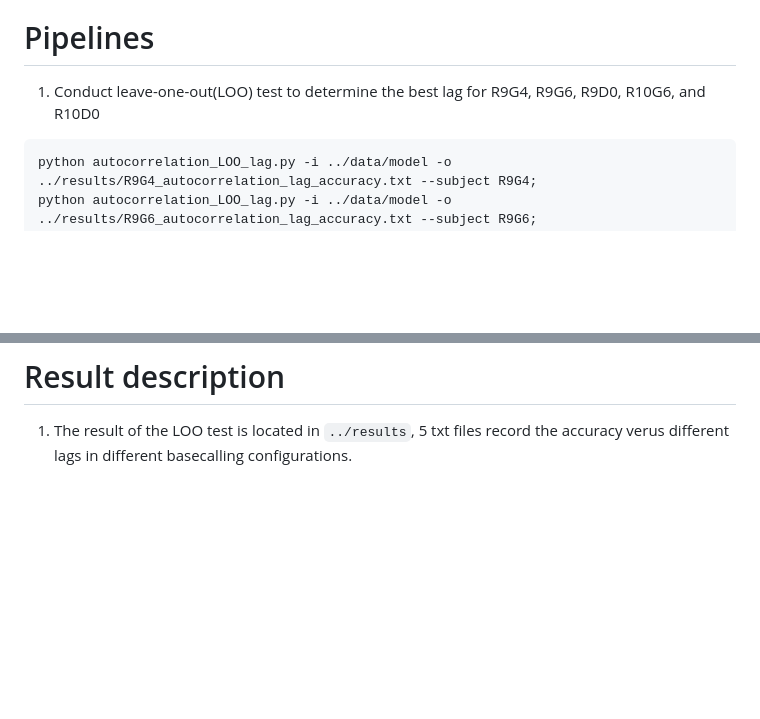
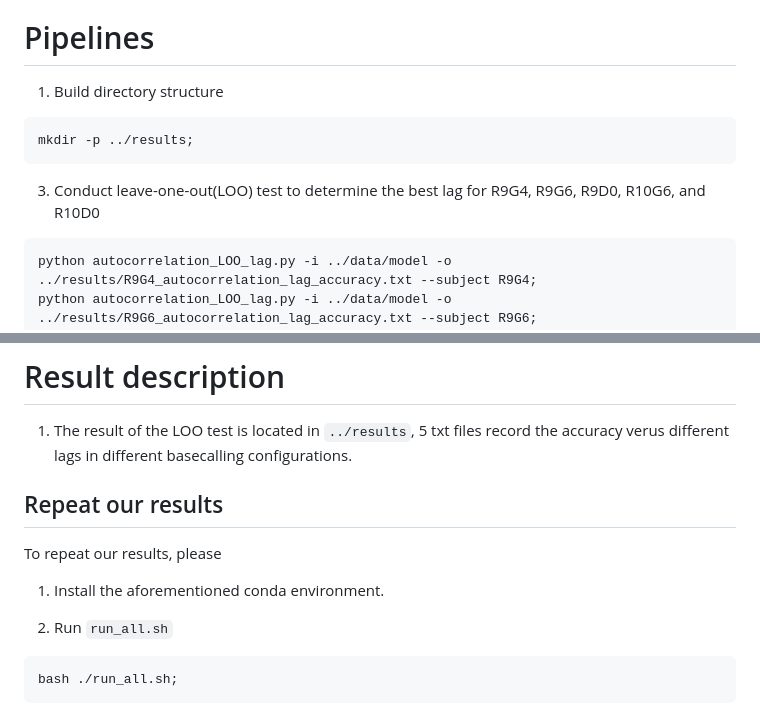
Before and after one commit to JMencius/Arrow, a Markdown page: longbow_training/scripts/README.md, 2 parts joined by grey strips. GitHub-like rendering; blank space fills up the shorter version.

````diff
--- a/longbow_training/scripts/README.md
+++ b/longbow_training/scripts/README.md
@@ -39,7 +39,12 @@ For the basecalling of the training data we use the following combination. Pytho
 
 
 # Pipelines
-1. Conduct leave-one-out(LOO) test to determine the best lag for R9G4, R9G6, R9D0, R10G6, and R10D0
+1. Build directory structure
+```bash
+mkdir -p ../results;
+```
+
+3. Conduct leave-one-out(LOO) test to determine the best lag for R9G4, R9G6, R9D0, R10G6, and R10D0
 ```bash
 python autocorrelation_LOO_lag.py -i ../data/model -o ../results/R9G4_autocorrelation_lag_accuracy.txt --subject R9G4;
 python autocorrelation_LOO_lag.py -i ../data/model -o ../results/R9G6_autocorrelation_lag_accuracy.txt --subject R9G6;
@@ -51,3 +56,12 @@ python autocorrelation_LOO_lag.py -i ../data/model -o ../results/R10D0_autocorre
 
 # Result description
 1. The result of the LOO test is located in `../results`, 5 txt files record the accuracy verus different lags in different basecalling configurations.
+
+## Repeat our results
+To repeat our results, please
+1. Install the aforementioned conda environment.
+
+2. Run `run_all.sh`
+```bash
+bash ./run_all.sh;
+```
````
